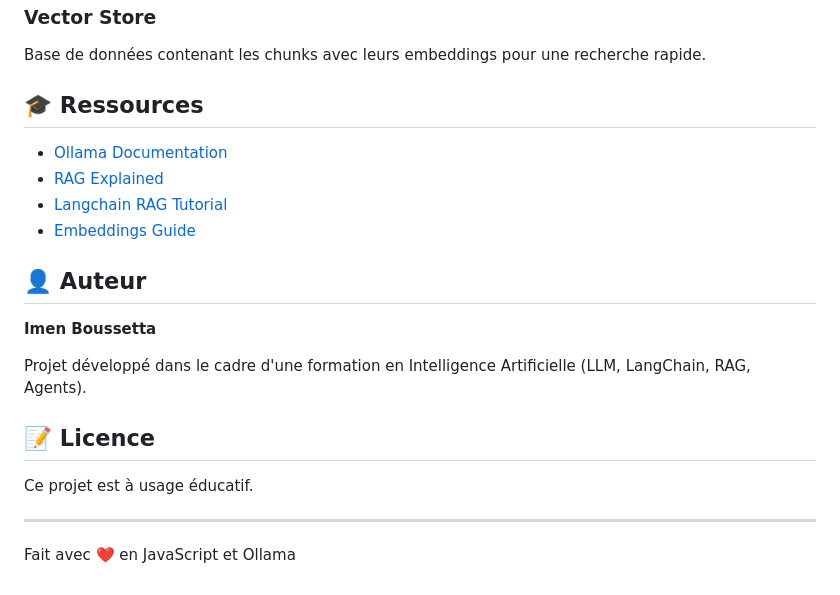
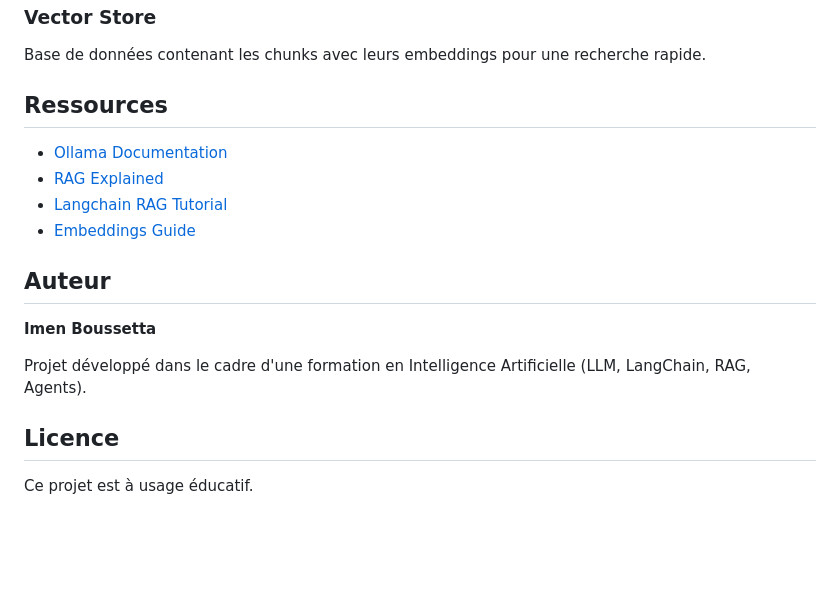
Before and after one commit to Imen-Boussetta/RAGminiproject, a Markdown page: miniprojectnlp/README.md, the part around one of its changes. Rendered like a GitHub page; blank space fills up the shorter version.

```diff
--- a/miniprojectnlp/README.md
+++ b/miniprojectnlp/README.md
@@ -273,23 +273,19 @@ Découpage du texte en morceaux gérables par le LLM. L'overlap évite de perdre
 ### Vector Store
 Base de données contenant les chunks avec leurs embeddings pour une recherche rapide.
 
-## 🎓 Ressources
+##  Ressources
 
 - [Ollama Documentation](https://ollama.ai/docs)
 - [RAG Explained](https://arxiv.org/abs/2005.11401)
 - [Langchain RAG Tutorial](https://python.langchain.com/docs/use_cases/question_answering/)
 - [Embeddings Guide](https://platform.openai.com/docs/guides/embeddings)
 
-## 👤 Auteur
+##  Auteur
 
 **Imen Boussetta**
 
 Projet développé dans le cadre d'une formation en Intelligence Artificielle (LLM, LangChain, RAG, Agents).
 
-## 📝 Licence
+##  Licence
 
 Ce projet est à usage éducatif.
-
----
-
-Fait avec ❤️ en JavaScript et Ollama
```
Also changed, not shown: other parts of miniprojectnlp/README.md (+19 -19 lines).
